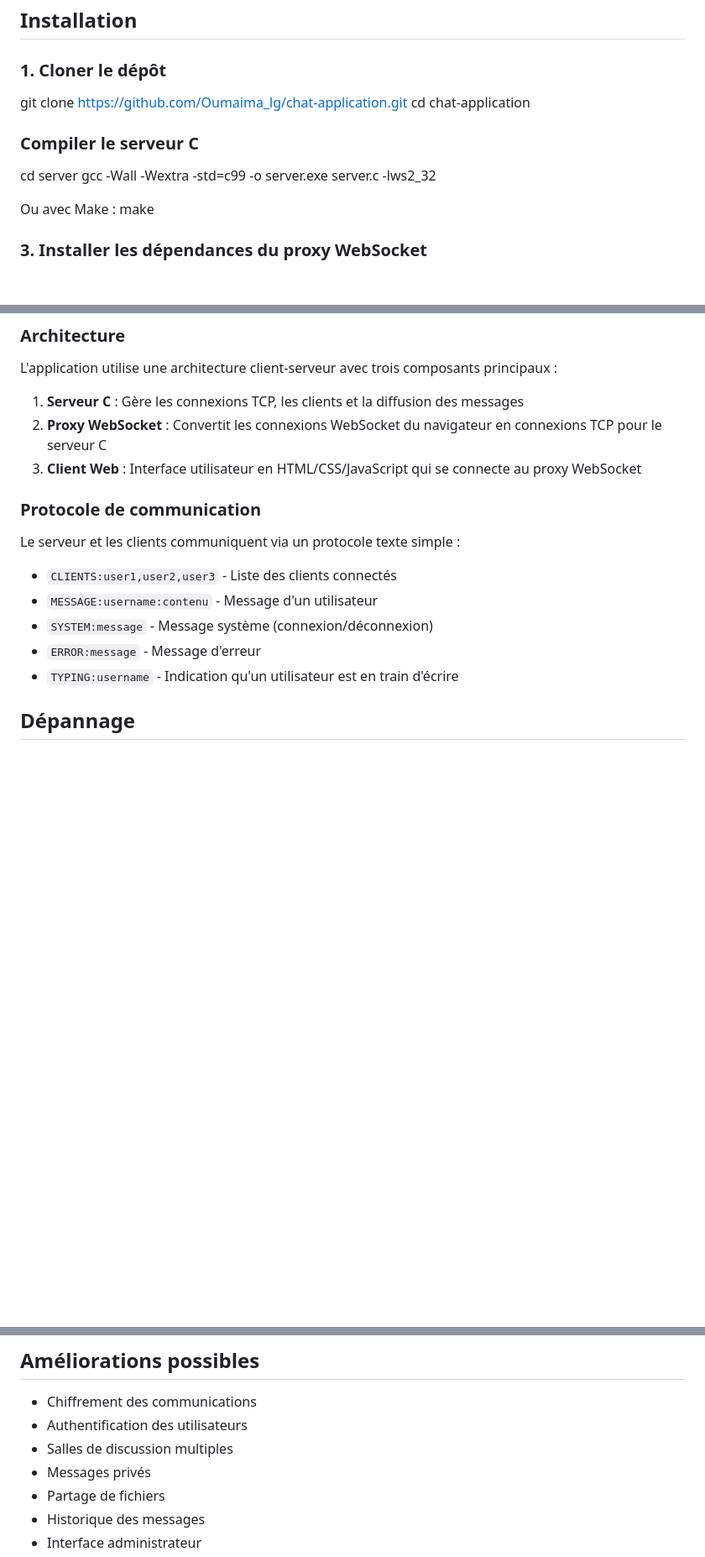
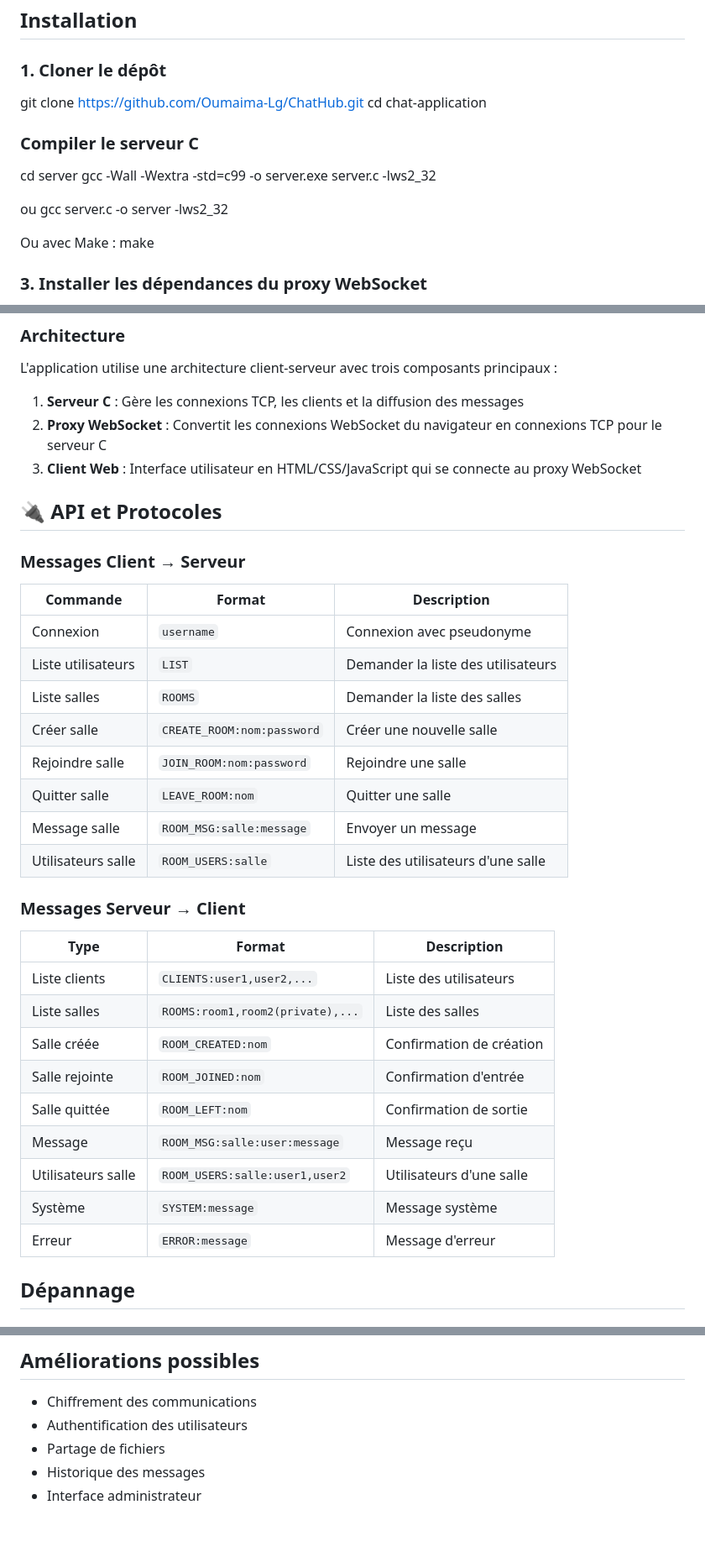
Before and after one commit to Oumaima-Lg/ChatHub, a Markdown page: Readme.md, 3 parts joined by grey strips. Shown: that part at 84% size. Drawn GitHub-style; blank space fills up the shorter version.

```diff
--- a/Readme.md
+++ b/Readme.md
@@ -34,7 +116,7 @@ Une application de chat en temps réel avec un serveur en C et un client web. Ce
 ## Installation
 
 ### 1. Cloner le dépôt
-git clone https://github.com/Oumaima_lg/chat-application.git
+git clone https://github.com/Oumaima-Lg/ChatHub.git
 cd chat-application
 
 
@@ -42,6 +124,9 @@ cd chat-application
 
 cd server
 gcc -Wall -Wextra -std=c99 -o server.exe server.c -lws2_32
+
+ou
+gcc server.c -o server -lws2_32
 
 Ou avec Make :
 make
@@ -113,15 +222,35 @@ L'application utilise une architecture client-serveur avec trois composants prin
 3. **Client Web** : Interface utilisateur en HTML/CSS/JavaScript qui se connecte au proxy WebSocket
 
 
-### Protocole de communication
 
-Le serveur et les clients communiquent via un protocole texte simple :
+## 🔌 API et Protocoles
 
-- `CLIENTS:user1,user2,user3` - Liste des clients connectés
-- `MESSAGE:username:contenu` - Message d'un utilisateur
-- `SYSTEM:message` - Message système (connexion/déconnexion)
-- `ERROR:message` - Message d'erreur
-- `TYPING:username` - Indication qu'un utilisateur est en train d'écrire
+### Messages Client → Serveur
+
+| Commande | Format | Description |
+|----------|--------|-------------|
+| Connexion | `username` | Connexion avec pseudonyme |
+| Liste utilisateurs | `LIST` | Demander la liste des utilisateurs |
+| Liste salles | `ROOMS` | Demander la liste des salles |
+| Créer salle | `CREATE_ROOM:nom:password` | Créer une nouvelle salle |
+| Rejoindre salle | `JOIN_ROOM:nom:password` | Rejoindre une salle |
+| Quitter salle | `LEAVE_ROOM:nom` | Quitter une salle |
+| Message salle | `ROOM_MSG:salle:message` | Envoyer un message |
+| Utilisateurs salle | `ROOM_USERS:salle` | Liste des utilisateurs d'une salle |
+
+### Messages Serveur → Client
+
+| Type | Format | Description |
+|------|--------|-------------|
+| Liste clients | `CLIENTS:user1,user2,...` | Liste des utilisateurs |
+| Liste salles | `ROOMS:room1,room2(private),...` | Liste des salles |
+| Salle créée | `ROOM_CREATED:nom` | Confirmation de création |
+| Salle rejointe | `ROOM_JOINED:nom` | Confirmation d'entrée |
+| Salle quittée | `ROOM_LEFT:nom` | Confirmation de sortie |
+| Message | `ROOM_MSG:salle:user:message` | Message reçu |
+| Utilisateurs salle | `ROOM_USERS:salle:user1,user2` | Utilisateurs d'une salle |
+| Système | `SYSTEM:message` | Message système |
+| Erreur | `ERROR:message` | Message d'erreur |
 
 
 ## Dépannage
@@ -149,8 +278,6 @@ Le serveur et les clients communiquent via un protocole texte simple :
 
 - Chiffrement des communications
 - Authentification des utilisateurs
-- Salles de discussion multiples
-- Messages privés
 - Partage de fichiers
 - Historique des messages
 - Interface administrateur
```
Also changed, not shown: other parts of Readme.md (+115 -5 lines).
